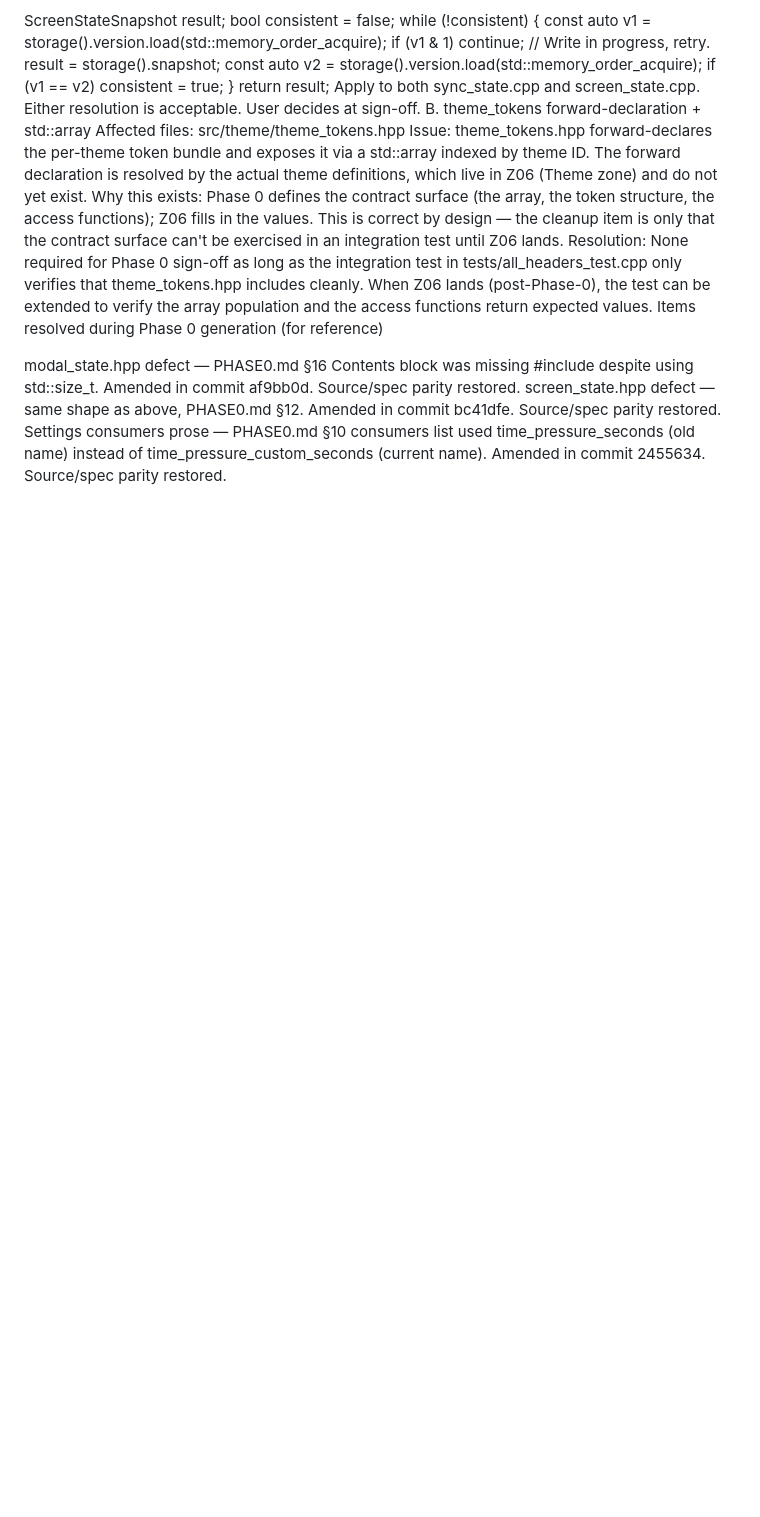
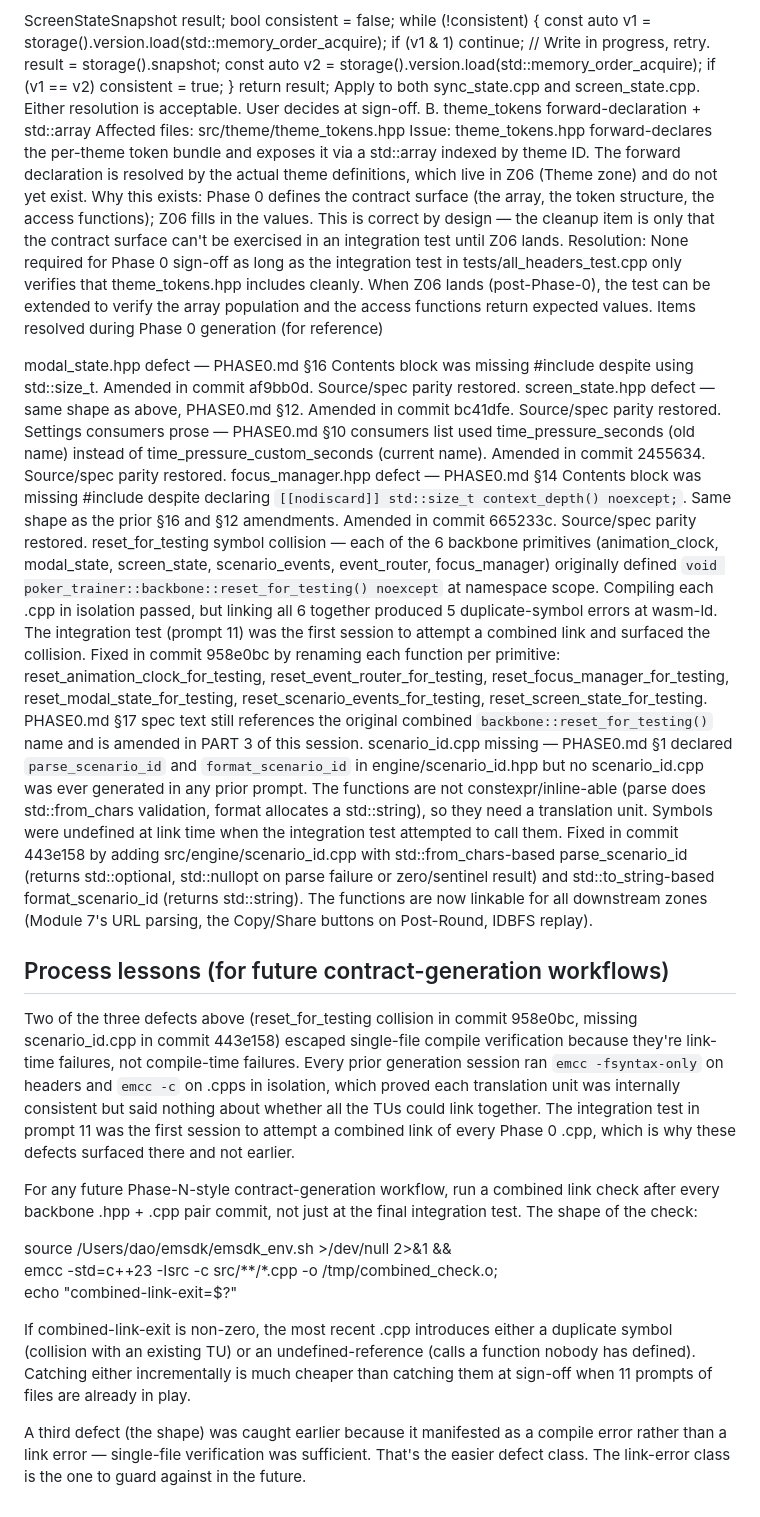
Before and after one commit to daohhuynh/poker-trainer, a Markdown page: PHASE0_CLEANUP.md, the part around the change. Drawn GitHub-style; blank space fills up the shorter version.

Commit message:
update phase0 cleanup tracking with generation-resolved items

```diff
--- a/PHASE0_CLEANUP.md
+++ b/PHASE0_CLEANUP.md
@@ -56,3 +56,62 @@ Amended in commit bc41dfe. Source/spec parity restored.
 Settings consumers prose — PHASE0.md §10 consumers list used
 time_pressure_seconds (old name) instead of time_pressure_custom_seconds
 (current name). Amended in commit 2455634. Source/spec parity restored.
+focus_manager.hpp <cstddef> defect — PHASE0.md §14 Contents block was
+missing #include <cstddef> despite declaring `[[nodiscard]] std::size_t
+context_depth() noexcept;`. Same shape as the prior §16 and §12 amendments.
+Amended in commit 665233c. Source/spec parity restored.
+reset_for_testing symbol collision — each of the 6 backbone primitives
+(animation_clock, modal_state, screen_state, scenario_events, event_router,
+focus_manager) originally defined `void poker_trainer::backbone::reset_for_testing()
+noexcept` at namespace scope. Compiling each .cpp in isolation passed, but
+linking all 6 together produced 5 duplicate-symbol errors at wasm-ld. The
+integration test (prompt 11) was the first session to attempt a combined
+link and surfaced the collision. Fixed in commit 958e0bc by renaming each
+function per primitive: reset_animation_clock_for_testing,
+reset_event_router_for_testing, reset_focus_manager_for_testing,
+reset_modal_state_for_testing, reset_scenario_events_for_testing,
+reset_screen_state_for_testing. PHASE0.md §17 spec text still references
+the original combined `backbone::reset_for_testing()` name and is amended
+in PART 3 of this session.
+scenario_id.cpp missing — PHASE0.md §1 declared `parse_scenario_id` and
+`format_scenario_id` in engine/scenario_id.hpp but no scenario_id.cpp was
+ever generated in any prior prompt. The functions are not constexpr/inline-able
+(parse does std::from_chars validation, format allocates a std::string), so
+they need a translation unit. Symbols were undefined at link time when the
+integration test attempted to call them. Fixed in commit 443e158 by adding
+src/engine/scenario_id.cpp with std::from_chars-based parse_scenario_id
+(returns std::optional<ScenarioId>, std::nullopt on parse failure or
+zero/sentinel result) and std::to_string-based format_scenario_id (returns
+std::string). The functions are now linkable for all downstream zones
+(Module 7's URL parsing, the Copy/Share buttons on Post-Round, IDBFS replay).
+
+## Process lessons (for future contract-generation workflows)
+
+Two of the three defects above (reset_for_testing collision in commit 958e0bc,
+missing scenario_id.cpp in commit 443e158) escaped single-file compile
+verification because they're link-time failures, not compile-time failures.
+Every prior generation session ran `emcc -fsyntax-only` on headers and
+`emcc -c` on .cpps in isolation, which proved each translation unit was
+internally consistent but said nothing about whether all the TUs could link
+together. The integration test in prompt 11 was the first session to attempt
+a combined link of every Phase 0 .cpp, which is why these defects surfaced
+there and not earlier.
+
+For any future Phase-N-style contract-generation workflow, run a combined
+link check after every backbone .hpp + .cpp pair commit, not just at the
+final integration test. The shape of the check:
+
+   source /Users/dao/emsdk/emsdk_env.sh >/dev/null 2>&1 && \
+     emcc -std=c++23 -Isrc -c src/**/*.cpp -o /tmp/combined_check.o; \
+     echo "combined-link-exit=$?"
+
+If combined-link-exit is non-zero, the most recent .cpp introduces either a
+duplicate symbol (collision with an existing TU) or an undefined-reference
+(calls a function nobody has defined). Catching either incrementally is much
+cheaper than catching them at sign-off when 11 prompts of files are already
+in play.
+
+A third defect (the <cstddef> shape) was caught earlier because it manifested
+as a compile error rather than a link error — single-file verification was
+sufficient. That's the easier defect class. The link-error class is the one
+to guard against in the future.
```
